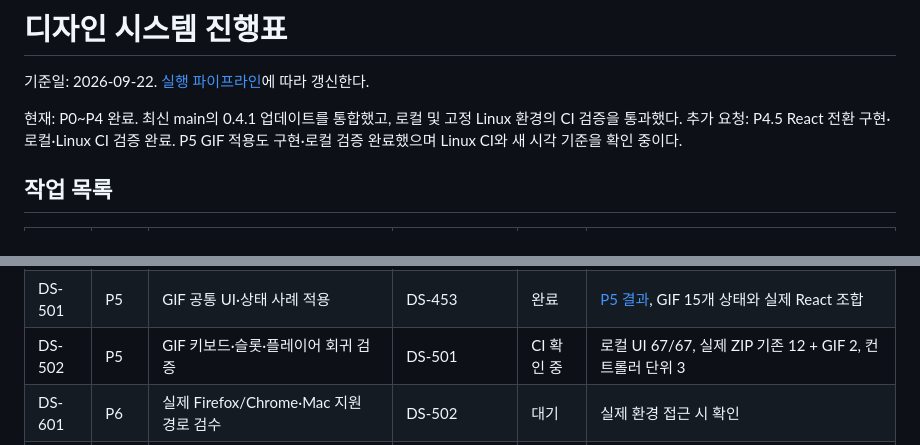
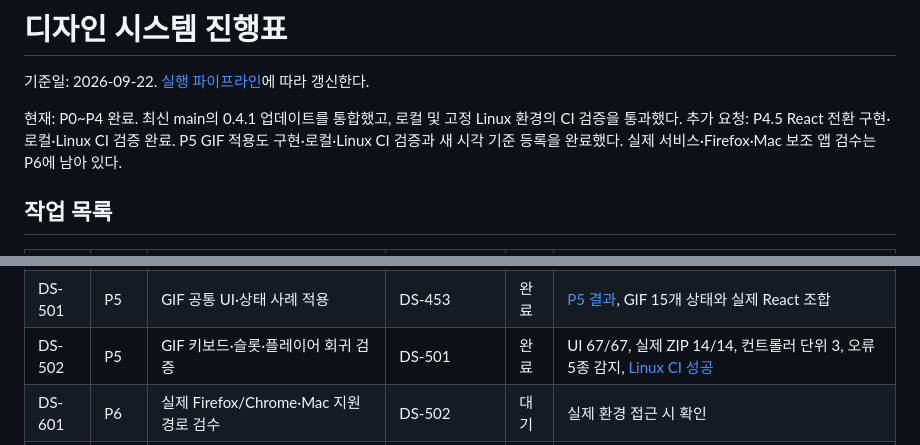
Before and after one commit to yonghyeun/submeta-playback-presets, a Markdown page: docs/DESIGN_PROGRESS.md, 2 parts joined by grey strips. Rendered like a GitHub page.

```diff
--- a/docs/DESIGN_PROGRESS.md
+++ b/docs/DESIGN_PROGRESS.md
@@ -3,7 +3,7 @@
 기준일: 2026-09-22. [실행 파이프라인](DESIGN_IMPLEMENTATION_PIPELINE.md)에 따라 갱신한다.
 
 현재: P0~P4 완료. 최신 main의 0.4.1 업데이트를 통합했고, 로컬 및 고정 Linux 환경의 CI 검증을 통과했다.
-추가 요청: P4.5 React 전환 구현·로컬·Linux CI 검증 완료. P5 GIF 적용도 구현·로컬 검증 완료했으며 Linux CI와 새 시각 기준을 확인 중이다.
+추가 요청: P4.5 React 전환 구현·로컬·Linux CI 검증 완료. P5 GIF 적용도 구현·로컬·Linux CI 검증과 새 시각 기준 등록을 완료했다. 실제 서비스·Firefox·Mac 보조 앱 검수는 P6에 남아 있다.
 
 ## 작업 목록
 
@@ -21,7 +21,7 @@
 | DS-452 | P4.5 | React Storybook·Controls·자동 문서 | DS-451 | 완료 | 30 stories/7 docs, UI 41/41, 기준 이미지 변경 없음 |
 | DS-453 | P4.5 | 번들/타입 계약·수명주기·검사 회귀 | DS-452 | 완료 | 계약 5/5, 오류 5종 감지, [Linux CI 성공](https://github.com/yonghyeun/submeta-playback-presets/actions/runs/35622358348) |
 | DS-501 | P5 | GIF 공통 UI·상태 사례 적용 | DS-453 | 완료 | [P5 결과](DESIGN_GIF_P5_RESULTS.md), GIF 15개 상태와 실제 React 조합 |
-| DS-502 | P5 | GIF 키보드·슬롯·플레이어 회귀 검증 | DS-501 | CI 확인 중 | 로컬 UI 67/67, 실제 ZIP 기존 12 + GIF 2, 컨트롤러 단위 3 |
+| DS-502 | P5 | GIF 키보드·슬롯·플레이어 회귀 검증 | DS-501 | 완료 | UI 67/67, 실제 ZIP 14/14, 컨트롤러 단위 3, 오류 5종 감지, [Linux CI 성공](https://github.com/yonghyeun/submeta-playback-presets/actions/runs/35679580781) |
 | DS-601 | P6 | 실제 Firefox/Chrome·Mac 지원 경로 검수 | DS-502 | 대기 | 실제 환경 접근 시 확인 |
 | DS-602 | P6 | 하네스·실행 가이드·최종 증거 정리 | DS-601 | 대기 | 문서대로 실행 재현 |
 | DS-701 | P7 | 두 번째 프로젝트에 공통 계약 적용 | DS-602 + 프로젝트 확보 | 대기 | 다른 프로젝트 경로 필요 |
```
Also changed, not shown: docs/DESIGN_GIF_P5_RESULTS.md (+3 -1 lines).
